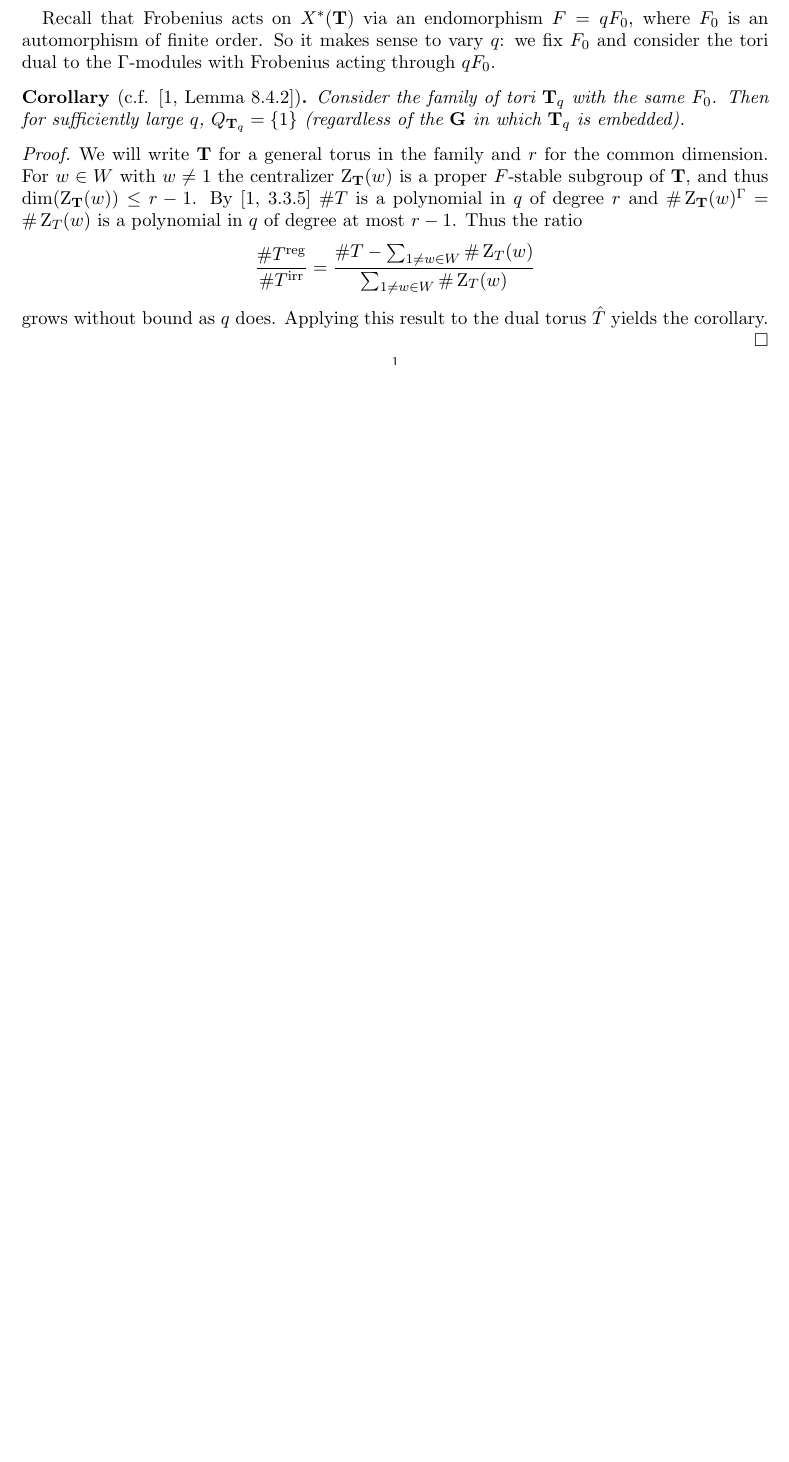
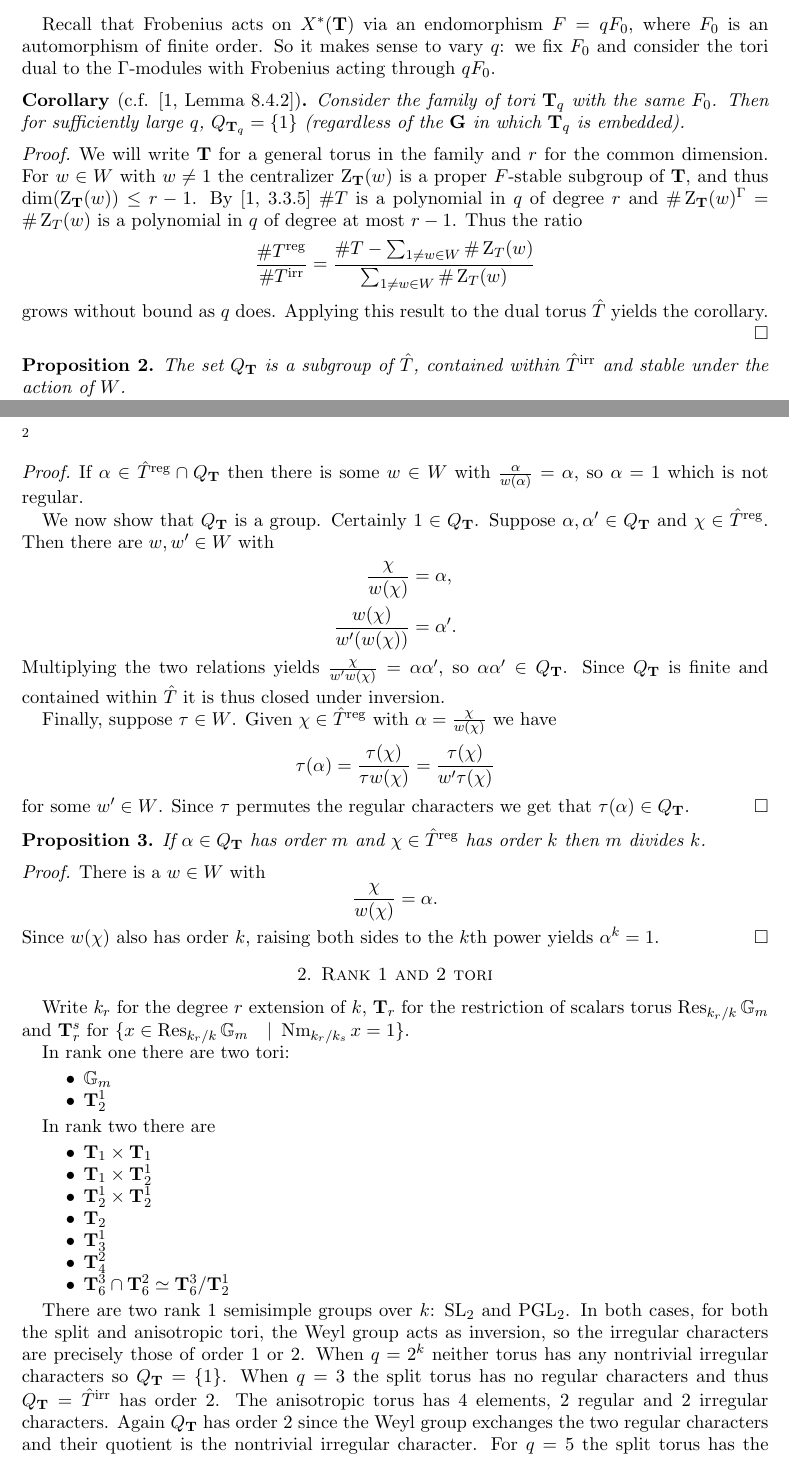
Before and after one commit to roed314/rectifiers, a LaTeX paper (TheLemma.tex): part of page 1 of 2 before the commit and two parts of pages 1 and 2 of 3 after it, the two joined at a grey line, cut so that both start at the same text, the shorter picture padded with empty space. Compiled offline with pdfLaTeX.

Commit message:
Working on TheLemma

```diff
--- a/TheLemma.tex
+++ b/TheLemma.tex
@@ -46,8 +46,12 @@
 \DeclareMathOperator{\GL}{GL}
 \DeclareMathOperator{\PGL}{PGL}
 \DeclareMathOperator{\SL}{SL}
+\DeclareMathOperator{\SU}{SU}
+\DeclareMathOperator{\PU}{PU}
+\DeclareMathOperator{\SO}{SO}
+\DeclareMathOperator{\Sp}{Sp}
 
-\newcommand{\stupid}{\ensuremath{\ \ \ \vert\ }}
+\newcommand{\st}{\ensuremath{\ \ \ \vert\ }}
 \newcommand{\TT}{\mathcal{T}}
 \newcommand{\C}{\mathcal{C}}
 \newcommand{\CC}{\mathbb{C}}
@@ -124,3 +128,52 @@ $$\frac{\# \Treg}{\# \Tirr} = \frac{\# T - \sum_{1 \ne w \in W} \# \Z_T(w)}{\sum
 grows without bound as $q$ does.  Applying this result to the dual torus $\hatT$ yields the corollary.
 \end{proof}
 
+\begin{proposition}
+The set $Q_{\T}$ is a subgroup of $\hatT$, contained within $\Thirr$ and stable under the action of $W$.
+\end{proposition}
+\begin{proof}
+If $\alpha \in \Threg \cap Q_{\T}$ then there is some $w \in W$ with $\frac{\alpha}{w(\alpha)} = \alpha$, so $\alpha = 1$ which is not regular.
+
+We now show that $Q_{\T}$ is a group.  Certainly $1 \in Q_{\T}$.  Suppose $\alpha, \alpha' \in Q_{\T}$ and $\chi \in \Threg$.  Then there are $w, w' \in W$ with
+\begin{align*}
+\frac{\chi}{w(\chi)} &= \alpha, \\
+\frac{w(\chi)}{w'(w(\chi))} &= \alpha'.
+\end{align*}
+Multiplying the two relations yields $\frac{\chi}{w'w(\chi)} = \alpha\alpha'$, so $\alpha\alpha' \in Q_{\T}$.  Since $Q_{\T}$ is finite and contained within $\hatT$ it is thus closed under inversion.
+
+Finally, suppose $\tau \in W$.  Given $\chi \in \Threg$ with $\alpha = \frac{\chi}{w(\chi)}$ we have
+$$\tau(\alpha) = \frac{\tau(\chi)}{\tau w(\chi)} = \frac{\tau(\chi)}{w' \tau(\chi)}$$
+for some $w' \in W$.  Since $\tau$ permutes the regular characters we get that $\tau(\alpha) \in Q_{\T}$.
+\end{proof}
+
+\begin{proposition} \label{orderdiv}
+If $\alpha \in Q_{\T}$ has order $m$ and $\chi \in \Threg$ has order $k$ then $m$ divides $k$.
+\end{proposition}
+\begin{proof}
+There is a $w \in W$ with
+$$\frac{\chi}{w(\chi)} = \alpha.$$
+Since $w(\chi)$ also has order $k$, raising both sides to the $k$th power  yields $\alpha^k = 1$.
+\end{proof}
+
+\section{Rank 1 and 2 tori}
+
+Write $k_r$ for the degree $r$ extension of $k$, $\T_r$ for the restriction of scalars torus $\Res_{k_r/k} \Gm$ and $\T_r^s$ for $\{x \in \Res_{k_r/k} \Gm \st \Nm_{k_r/k_s} x = 1\}$.
+
+In rank one there are two tori:
+\begin{itemize}
+\item $\Gm$
+\item $\T_2^1$
+\end{itemize}
+
+In rank two there are
+\begin{itemize}
+\item $\T_1 \times \T_1$
+\item $\T_1 \times \T_2^1$
+\item $\T_2^1 \times \T_2^1$
+\item $\T_2$
+\item $\T_3^1$
+\item $\T_4^2$
+\item $\T_6^3 \cap \T_6^2 \simeq \T_6^3 / \T_2^1$
+\end{itemize}
+
+There are two rank 1 semisimple groups over $k$: $\SL_2$ and $\PGL_2$.  In both cases, for both the split and anisotropic tori, the Weyl group acts as inversion, so the irregular characters are precisely those of order $1$ or $2$.  When $q = 2^k$ neither torus has any nontrivial irregular characters so $Q_{\T} = \{1\}$.  When $q = 3$ the split torus has no regular characters and thus $Q_{\T} = \Thirr$ has order $2$.  The anisotropic torus has $4$ elements, $2$ regular and $2$ irregular characters.  Again $Q_{\T}$ has order $2$ since the Weyl group exchanges the two regular characters and their quotient is the nontrivial irregular character.  For $q = 5$ the split torus has the same behavior as the anisotropic torus for $q = 3$: $Q_{\T}$ has order $2$.  The anisotropic torus has regular characters of order $3$ and $6$ so $Q_{\T} = \{1\}$ by Proposition \ref{orderdiv}; the same holds for the split torus when $q = 7$.  For the anisotropic torus ($q = 7$) and all larger $q$, $Q_{\T}$ is trivial by Proposition \ref{pigeonhole}.
```
Also changed, not shown: TheLemma.tex (31 more changed lines).
